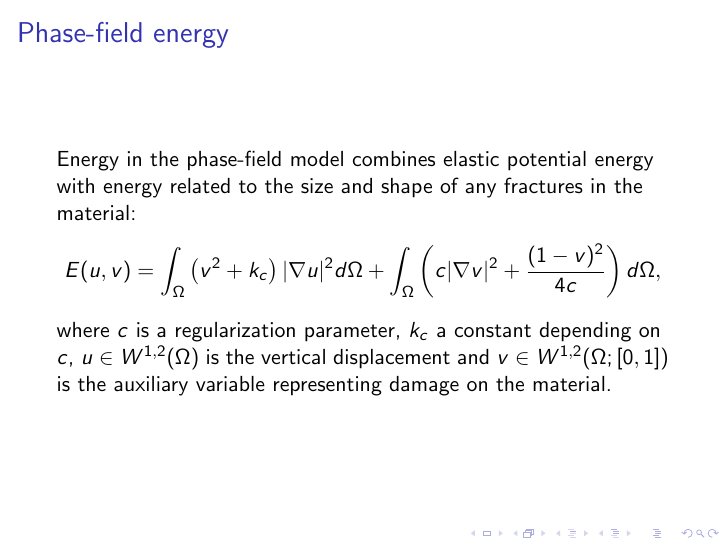
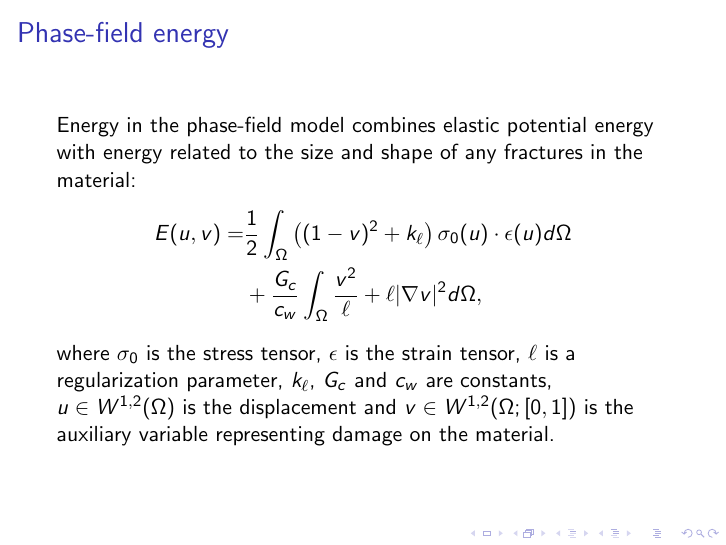
Before and after one commit to conmccoid/Presentations, LaTeX slides (Beamers/SIAM Annual 2025/TALK_SIAM_2025_Phasefield.tex): page 2 of 16. Compiled offline with pdfLaTeX; a LaTeX package or settings file that is missing is left out.

Commit message:
SIAM: update to phase-field model

```diff
--- a/Beamers/SIAM Annual 2025/TALK_SIAM_2025_Phasefield.tex
+++ b/Beamers/SIAM Annual 2025/TALK_SIAM_2025_Phasefield.tex
@@ -27,11 +27,11 @@
 \frametitle{Phase-field energy}
 
 Energy in the phase-field model combines elastic potential energy with energy related to the size and shape of any fractures in the material:
-\begin{equation*}
-E(u,v) = \int_\Omega \left ( v^2 + k_c \right ) \lvert \nabla u \rvert^2 d\Omega
-		+ \int_\Omega \left ( c \lvert \nabla v \rvert^2 + \frac{(1 - v)^2}{4c} \right ) d\Omega,
-\end{equation*}
-where $c$ is a regularization parameter, $k_c$ a constant depending on $c$, $u \in W^{1,2}(\Omega)$ is the vertical displacement and $v \in W^{1,2}(\Omega; [0,1])$ is the auxiliary variable representing damage on the material.
+\begin{align*}
+E(u,v) = & \frac{1}{2} \int_\Omega \left ( (1-v)^2 + k_\ell \right ) \sigma_0(u) \cdot \epsilon(u) d\Omega \\
+		& + \frac{G_c}{c_w} \int_\Omega \frac{v^2}{\ell} + \ell \lvert \nabla v \rvert^2 d\Omega,
+\end{align*}
+where $\sigma_0$ is the stress tensor, $\epsilon$ is the strain tensor, $\ell$ is a regularization parameter, $k_\ell$, $G_c$ and $c_w$ are constants, $u \in W^{1,2}(\Omega)$ is the displacement and $v \in W^{1,2}(\Omega; [0,1])$ is the auxiliary variable representing damage on the material.
 
 \end{frame}
 
```
Also changed, not shown: Beamers/SIAM Annual 2025/TALK_SIAM_2025_Phasefield.pdf.
